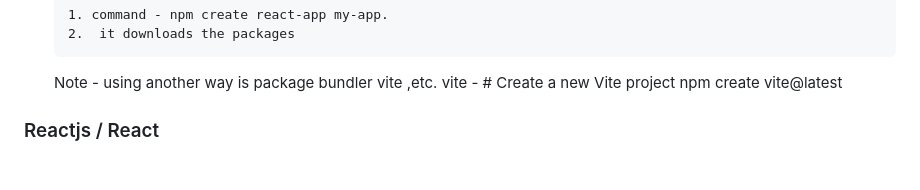
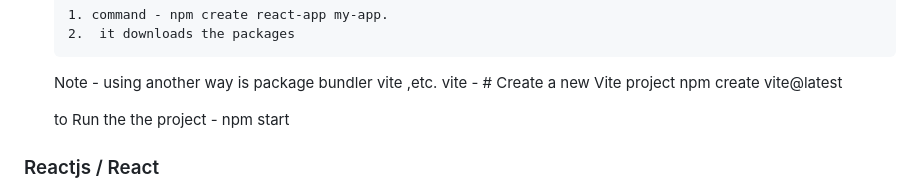
Before and after one commit to vinayking01/React, a Markdown page: lecture1 ( installation, intro)/README.md, the part around the change. GitHub-like rendering; blank space fills up the shorter version.

Commit message:
command added

```diff
--- a/lecture1 ( installation, intro)/README.md
+++ b/lecture1 ( installation, intro)/README.md
@@ -16,6 +16,8 @@
     Note - using another way is package bundler vite ,etc.
     vite - # Create a new Vite project
             npm create vite@latest
+
+    to Run the the project - npm start
 
 ### Reactjs / React
 
```
